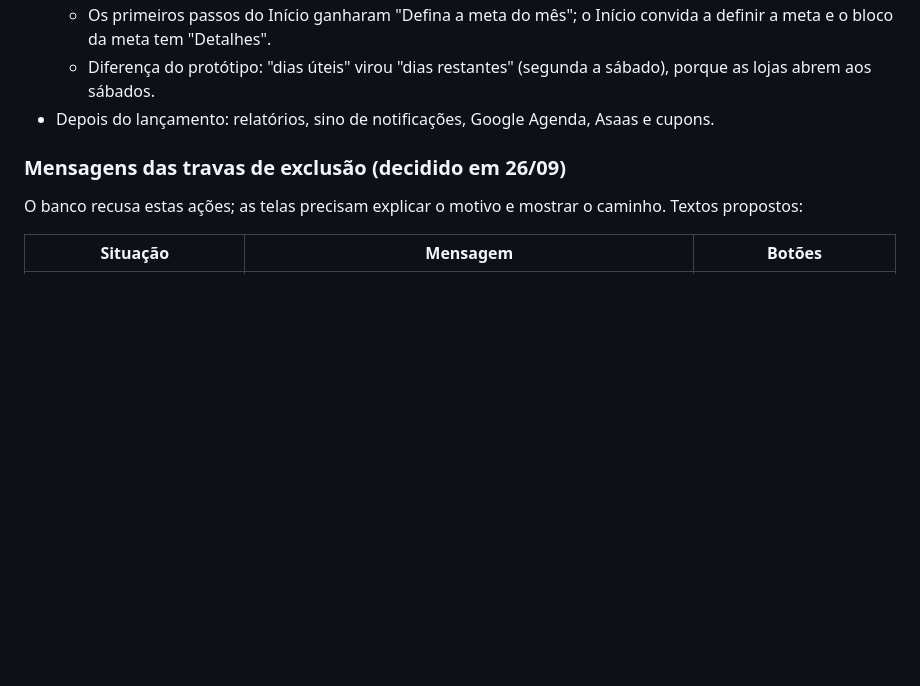
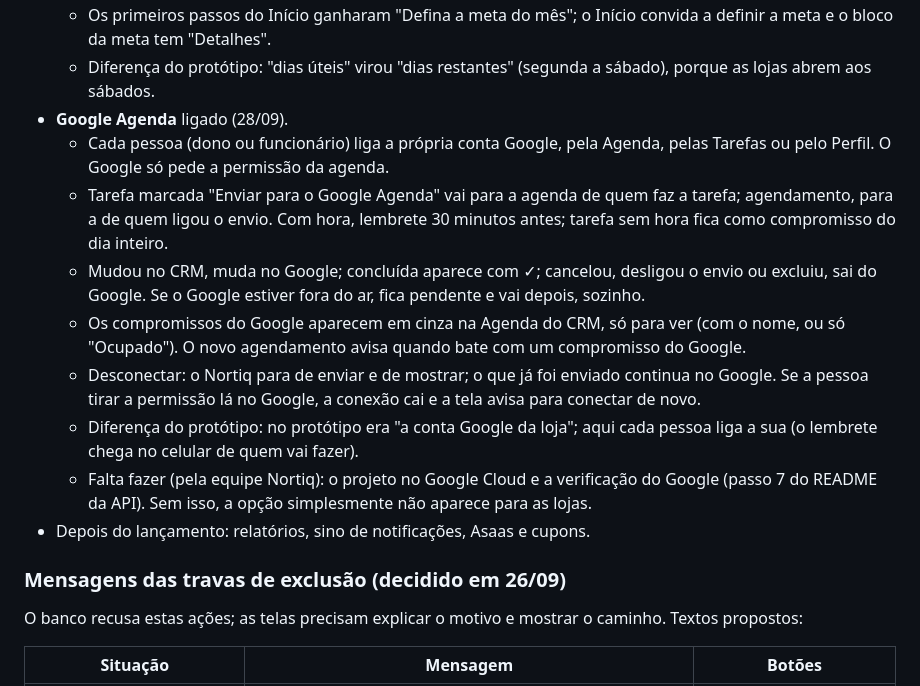
Before and after one commit to phchris95/nortiq-crm-design, a Markdown page: PENDENCIAS.md, the part around the change. GitHub-like rendering; blank space fills up the shorter version.

Commit message:
Pendências: Google Agenda ligado
Co-Authored-By: Claude Opus 5.5 <noreply@anthropic.com>
Claude-Session: https://claude.ai/code/session_01A945yZsvWBRyuPtFypZrYp

```diff
--- a/PENDENCIAS.md
+++ b/PENDENCIAS.md
@@ -181,7 +181,15 @@ Com isso, todo o desenho da primeira versão está pronto. O próximo passo é a
   - Salvar 0 tira a meta. Meses que já passaram não mudam.
   - Os primeiros passos do Início ganharam "Defina a meta do mês"; o Início convida a definir a meta e o bloco da meta tem "Detalhes".
   - Diferença do protótipo: "dias úteis" virou "dias restantes" (segunda a sábado), porque as lojas abrem aos sábados.
-- Depois do lançamento: relatórios, sino de notificações, Google Agenda, Asaas e cupons.
+- **Google Agenda** ligado (28/09).
+  - Cada pessoa (dono ou funcionário) liga a própria conta Google, pela Agenda, pelas Tarefas ou pelo Perfil. O Google só pede a permissão da agenda.
+  - Tarefa marcada "Enviar para o Google Agenda" vai para a agenda de quem faz a tarefa; agendamento, para a de quem ligou o envio. Com hora, lembrete 30 minutos antes; tarefa sem hora fica como compromisso do dia inteiro.
+  - Mudou no CRM, muda no Google; concluída aparece com ✓; cancelou, desligou o envio ou excluiu, sai do Google. Se o Google estiver fora do ar, fica pendente e vai depois, sozinho.
+  - Os compromissos do Google aparecem em cinza na Agenda do CRM, só para ver (com o nome, ou só "Ocupado"). O novo agendamento avisa quando bate com um compromisso do Google.
+  - Desconectar: o Nortiq para de enviar e de mostrar; o que já foi enviado continua no Google. Se a pessoa tirar a permissão lá no Google, a conexão cai e a tela avisa para conectar de novo.
+  - Diferença do protótipo: no protótipo era "a conta Google da loja"; aqui cada pessoa liga a sua (o lembrete chega no celular de quem vai fazer).
+  - Falta fazer (pela equipe Nortiq): o projeto no Google Cloud e a verificação do Google (passo 7 do README da API). Sem isso, a opção simplesmente não aparece para as lojas.
+- Depois do lançamento: relatórios, sino de notificações, Asaas e cupons.
 
 ### Mensagens das travas de exclusão (decidido em 26/09)
 O banco recusa estas ações; as telas precisam explicar o motivo e mostrar o caminho. Textos propostos:
```
